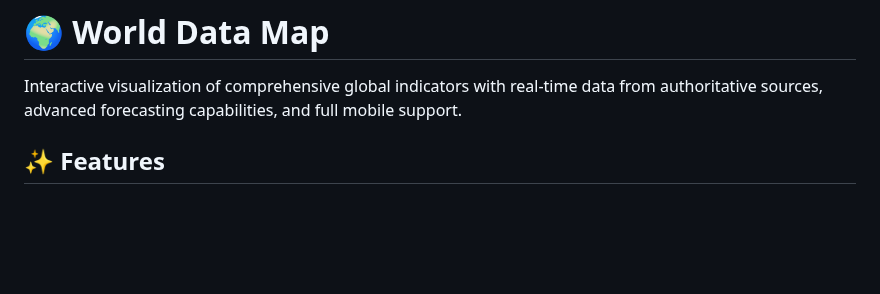
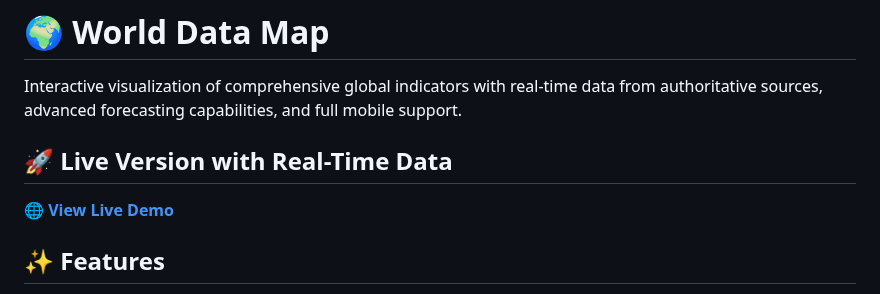
Before and after one commit to TakiEddineNaji/interactive-world-data-map, a Markdown page: README.md, the part around one of its changes. Rendered like a GitHub page; blank space fills up the shorter version.

```diff
--- a/README.md
+++ b/README.md
@@ -1,6 +1,10 @@
 # 🌍 World Data Map
 
 Interactive visualization of comprehensive global indicators with real-time data from authoritative sources, advanced forecasting capabilities, and full mobile support.
+
+## 🚀 Live Version with Real-Time Data
+
+**[🌐 View Live Demo](https://takieddinenaji.github.io/interactive-world-data-map/)**
 
 ## ✨ Features
 
```
Also changed, not shown: other parts of README.md (+1 -0 lines).
